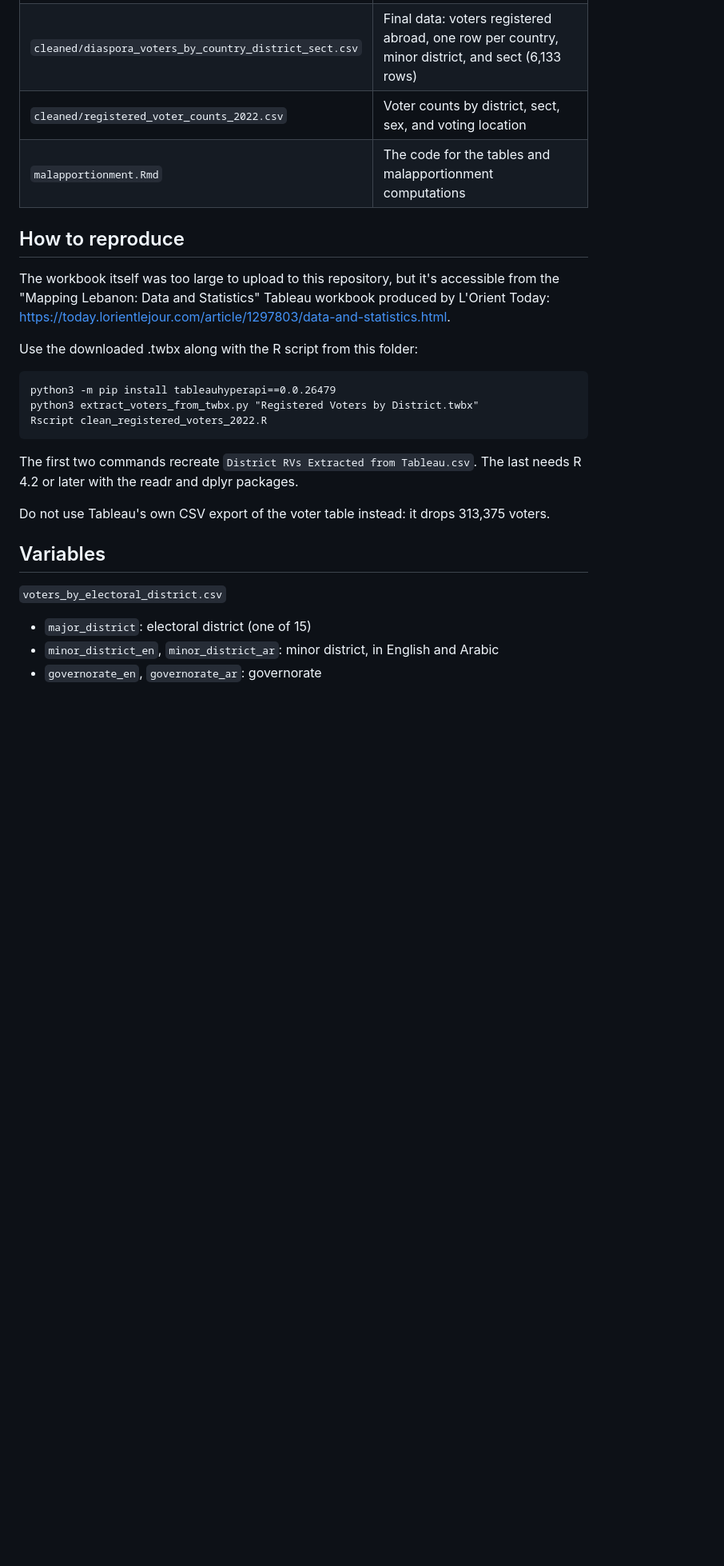
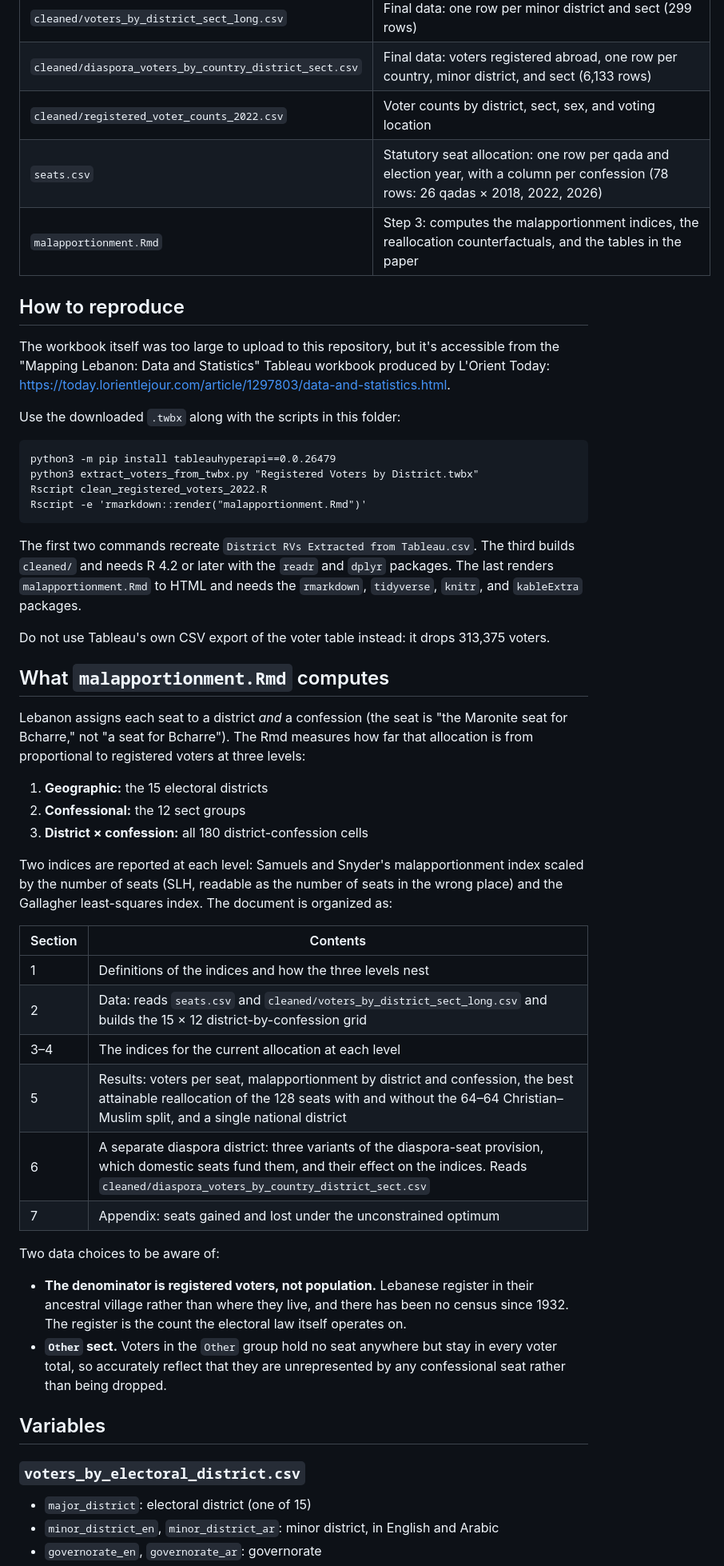
Before and after one commit to elysestsauver/lebanon-malapportionment-analysis, a Markdown page: README.md, the part around one of its changes. Shown at 80% size. Drawn GitHub-style; blank space fills up the shorter version.

````diff
--- a/README.md
+++ b/README.md
@@ -28,26 +29,53 @@ Lebanon's final 2022 voter lists from the Ministry of Interior, as compiled by L
 | `cleaned/voters_by_district_sect_long.csv` | Final data: one row per minor district and sect (299 rows) |
 | `cleaned/diaspora_voters_by_country_district_sect.csv` | Final data: voters registered abroad, one row per country, minor district, and sect (6,133 rows) |
 | `cleaned/registered_voter_counts_2022.csv` | Voter counts by district, sect, sex, and voting location |
-| `malapportionment.Rmd` | The code for the tables and malapportionment computations
+| `seats.csv` | Statutory seat allocation: one row per qada and election year, with a column per confession (78 rows: 26 qadas × 2018, 2022, 2026) |
+| `malapportionment.Rmd` | Step 3: computes the malapportionment indices, the reallocation counterfactuals, and the tables in the paper |
 
 ## How to reproduce
 
 The workbook itself was too large to upload to this repository, but it's accessible from the "Mapping Lebanon: Data and Statistics" Tableau workbook produced by L'Orient Today: https://today.lorientlejour.com/article/1297803/data-and-statistics.html.
 
-Use the downloaded .twbx along with the R script from this folder:
+Use the downloaded `.twbx` along with the scripts in this folder:
 
-    python3 -m pip install tableauhyperapi==0.0.26479
-    python3 extract_voters_from_twbx.py "Registered Voters by District.twbx"
-    Rscript clean_registered_voters_2022.R
+```
+python3 -m pip install tableauhyperapi==0.0.26479
+python3 extract_voters_from_twbx.py "Registered Voters by District.twbx"
+Rscript clean_registered_voters_2022.R
+Rscript -e 'rmarkdown::render("malapportionment.Rmd")'
+```
 
-The first two commands recreate `District RVs Extracted from Tableau.csv`. The last needs R 4.2 or later with the readr and dplyr packages.
+The first two commands recreate `District RVs Extracted from Tableau.csv`. The third builds `cleaned/` and needs R 4.2 or later with the `readr` and `dplyr` packages. The last renders `malapportionment.Rmd` to HTML and needs the `rmarkdown`, `tidyverse`, `knitr`, and `kableExtra` packages.
 
 Do not use Tableau's own CSV export of the voter table instead: it drops 313,375 voters.
 
+## What `malapportionment.Rmd` computes
+
+Lebanon assigns each seat to a district *and* a confession (the seat is "the Maronite seat for Bcharre," not "a seat for Bcharre"). The Rmd measures how far that allocation is from proportional to registered voters at three levels:
+
+1. **Geographic:** the 15 electoral districts
+2. **Confessional:** the 12 sect groups
+3. **District × confession:** all 180 district-confession cells
+
+Two indices are reported at each level: Samuels and Snyder's malapportionment index scaled by the number of seats (SLH, readable as the number of seats in the wrong place) and the Gallagher least-squares index. The document is organized as:
+
+| Section | Contents |
+|---|---|
+| 1 | Definitions of the indices and how the three levels nest |
+| 2 | Data: reads `seats.csv` and `cleaned/voters_by_district_sect_long.csv` and builds the 15 × 12 district-by-confession grid |
+| 3–4 | The indices for the current allocation at each level |
+| 5 | Results: voters per seat, malapportionment by district and confession, the best attainable reallocation of the 128 seats with and without the 64–64 Christian–Muslim split, and a single national district |
+| 6 | A separate diaspora district: three variants of the diaspora-seat provision, which domestic seats fund them, and their effect on the indices. Reads `cleaned/diaspora_voters_by_country_district_sect.csv` |
+| 7 | Appendix: seats gained and lost under the unconstrained optimum |
+
+Two data choices to be aware of:
+
+- **The denominator is registered voters, not population.** Lebanese register in their ancestral village rather than where they live, and there has been no census since 1932. The register is the count the electoral law itself operates on.
+- **`Other` sect.** Voters in the `Other` group hold no seat anywhere but stay in every voter total, so accurately reflect that they are unrepresented by any confessional seat rather than being dropped.
 
 ## Variables
 
-`voters_by_electoral_district.csv`
+### `voters_by_electoral_district.csv`
 
 - `major_district`: electoral district (one of 15)
 - `minor_district_en`, `minor_district_ar`: minor district, in English and Arabic
````
Also changed, not shown: other parts of README.md (+22 -10 lines).
